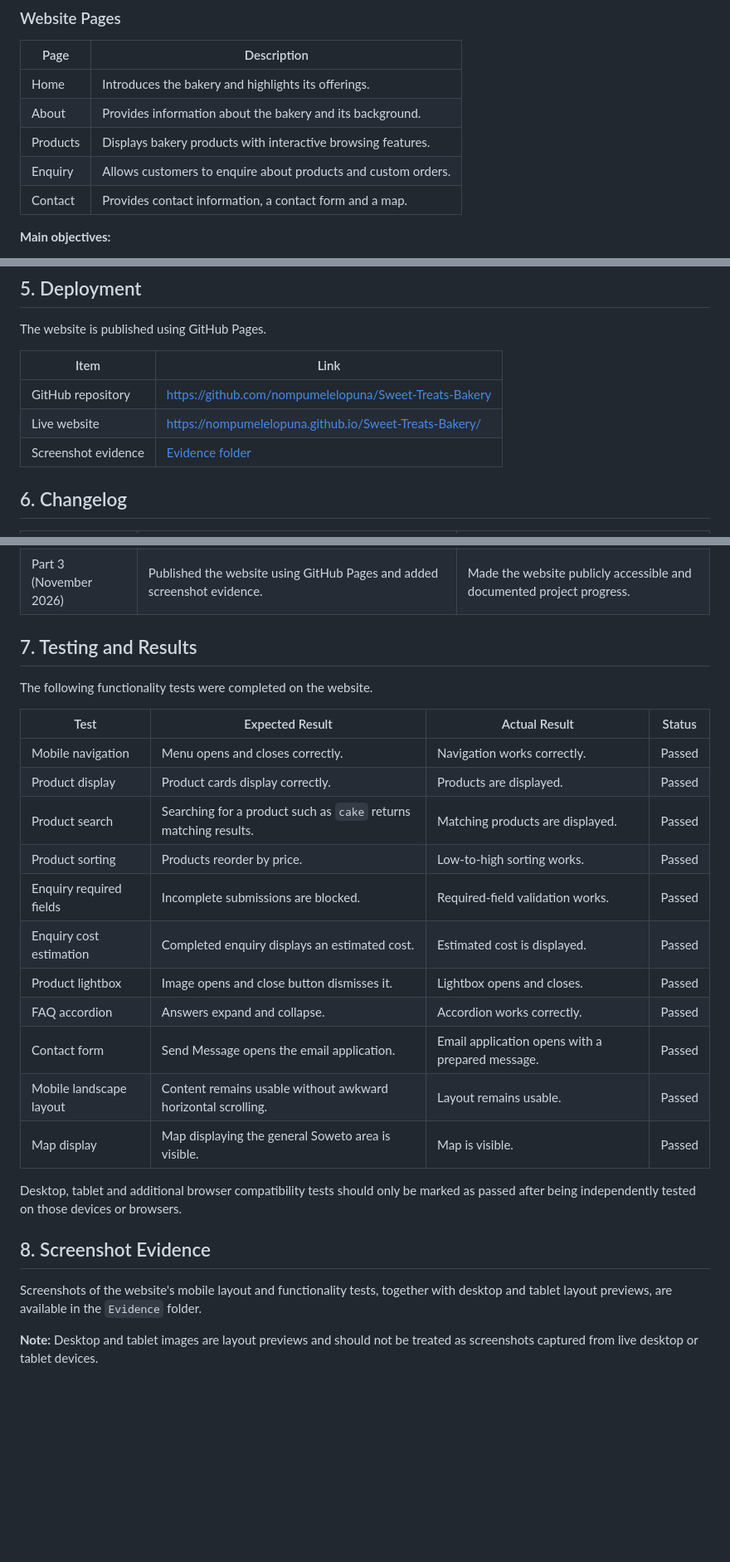
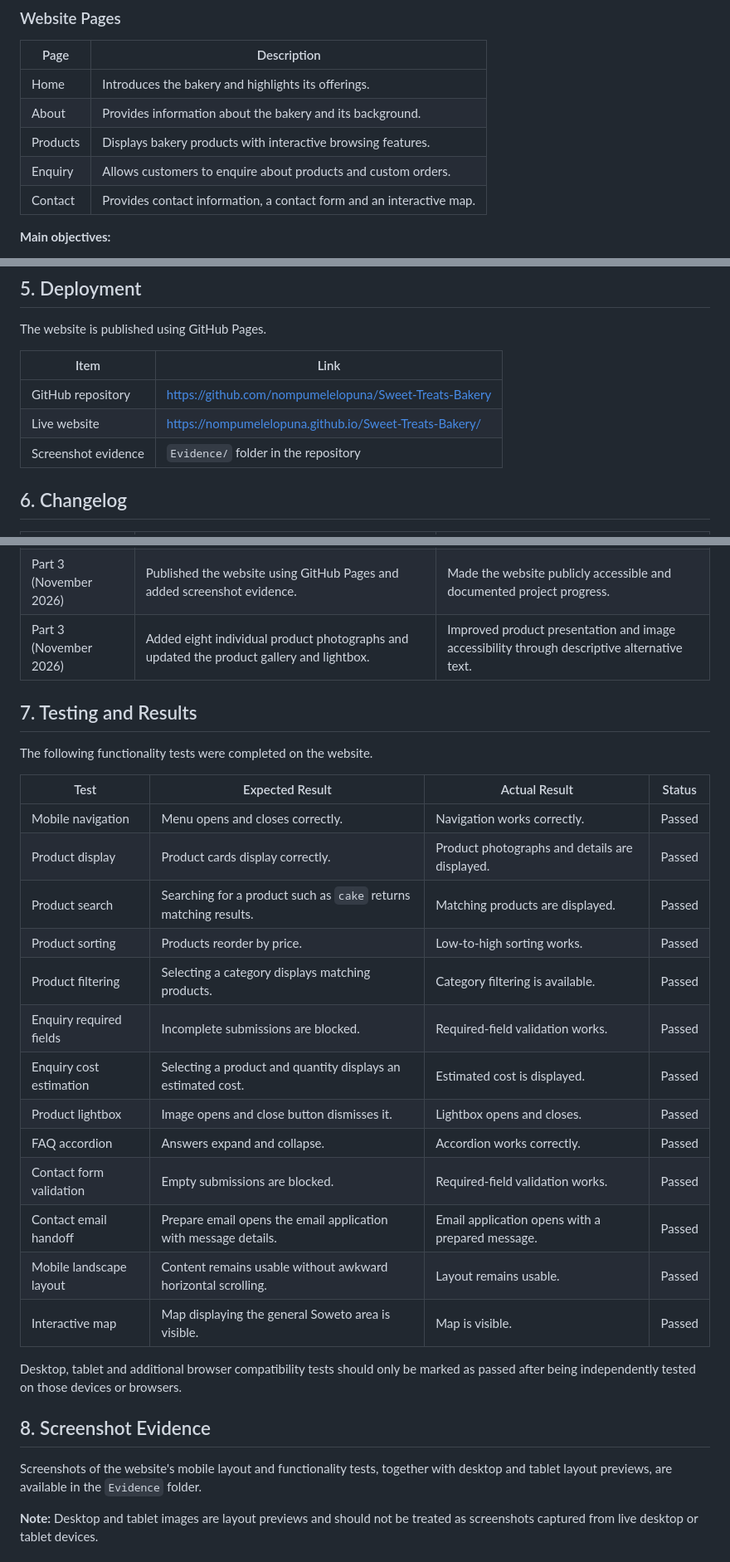
Before and after one commit to nompumelelopuna/Sweet-Treats-Bakery, a Markdown page: README.md, 3 parts joined by grey strips. Shown at 83% size. GitHub-like rendering; blank space fills up the shorter version.

```diff
--- a/README.md
+++ b/README.md
@@ -17,7 +17,7 @@ The website is designed for local customers and visitors interested in cakes, br
 | About | Provides information about the bakery and its background. |
 | Products | Displays bakery products with interactive browsing features. |
 | Enquiry | Allows customers to enquire about products and custom orders. |
-| Contact | Provides contact information, a contact form and a map. |
+| Contact | Provides contact information, a contact form and an interactive map. |
 
 **Main objectives:**
 - Showcase bakery products.
@@ -81,7 +82,7 @@ The website is published using GitHub Pages.
 |---|---|
 | GitHub repository | https://github.com/nompumelelopuna/Sweet-Treats-Bakery |
 | Live website | https://nompumelelopuna.github.io/Sweet-Treats-Bakery/ |
-| Screenshot evidence | [Evidence folder](Evidence/) |
+| Screenshot evidence | `Evidence/` folder in the repository |
 
 ## 6. Changelog
 
@@ -97,6 +98,7 @@ The website is published using GitHub Pages.
 | Part 3 (November 2026) | Added an interactive Leaflet map displaying the general Soweto area. | Provides geographical context without claiming an unverified street address. |
 | Part 3 (November 2026) | Added individual SEO metadata, semantic headings, sitemap and robots files. | Improved technical structure and search engine optimisation. |
 | Part 3 (November 2026) | Published the website using GitHub Pages and added screenshot evidence. | Made the website publicly accessible and documented project progress. |
+| Part 3 (November 2026) | Added eight individual product photographs and updated the product gallery and lightbox. | Improved product presentation and image accessibility through descriptive alternative text. |
 
 ## 7. Testing and Results
 
@@ -105,24 +107,24 @@ The following functionality tests were completed on the website.
 | Test | Expected Result | Actual Result | Status |
 |---|---|---|---|
 | Mobile navigation | Menu opens and closes correctly. | Navigation works correctly. | Passed |
-| Product display | Product cards display correctly. | Products are displayed. | Passed |
+| Product display | Product cards display correctly. | Product photographs and details are displayed. | Passed |
 | Product search | Searching for a product such as `cake` returns matching results. | Matching products are displayed. | Passed |
 | Product sorting | Products reorder by price. | Low-to-high sorting works. | Passed |
+| Product filtering | Selecting a category displays matching products. | Category filtering is available. | Passed |
 | Enquiry required fields | Incomplete submissions are blocked. | Required-field validation works. | Passed |
-| Enquiry cost estimation | Completed enquiry displays an estimated cost. | Estimated cost is displayed. | Passed |
+| Enquiry cost estimation | Selecting a product and quantity displays an estimated cost. | Estimated cost is displayed. | Passed |
 | Product lightbox | Image opens and close button dismisses it. | Lightbox opens and closes. | Passed |
 | FAQ accordion | Answers expand and collapse. | Accordion works correctly. | Passed |
-| Contact form | Send Message opens the email application. | Email application opens with a prepared message. | Passed |
+| Contact form validation | Empty submissions are blocked. | Required-field validation works. | Passed |
+| Contact email handoff | Prepare email opens the email application with message details. | Email application opens with a prepared message. | Passed |
 | Mobile landscape layout | Content remains usable without awkward horizontal scrolling. | Layout remains usable. | Passed |
-| Map display | Map displaying the general Soweto area is visible. | Map is visible. | Passed |
+| Interactive map | Map displaying the general Soweto area is visible. | Map is visible. | Passed |
 
 Desktop, tablet and additional browser compatibility tests should only be marked as passed after being independently tested on those devices or browsers.
 
 ## 8. Screenshot Evidence
 
 Screenshots of the website's mobile layout and functionality tests, together with desktop and tablet layout previews, are available in the `Evidence` folder.
-
-
 
 **Note:** Desktop and tablet images are layout previews and should not be treated as screenshots captured from live desktop or tablet devices.
 
```
Also changed, not shown: other parts of README.md (+26 -11 lines).
